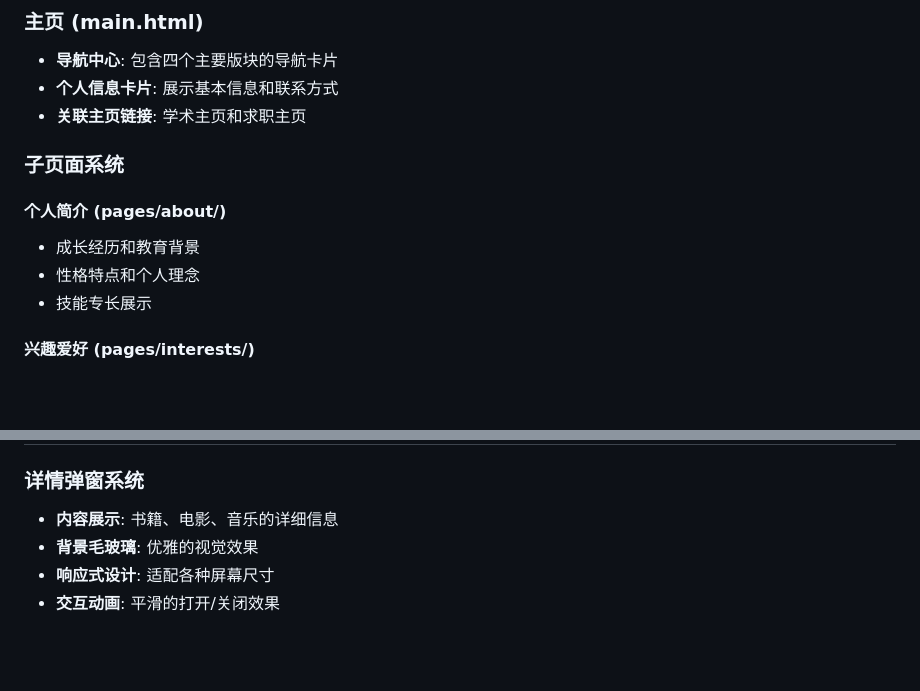
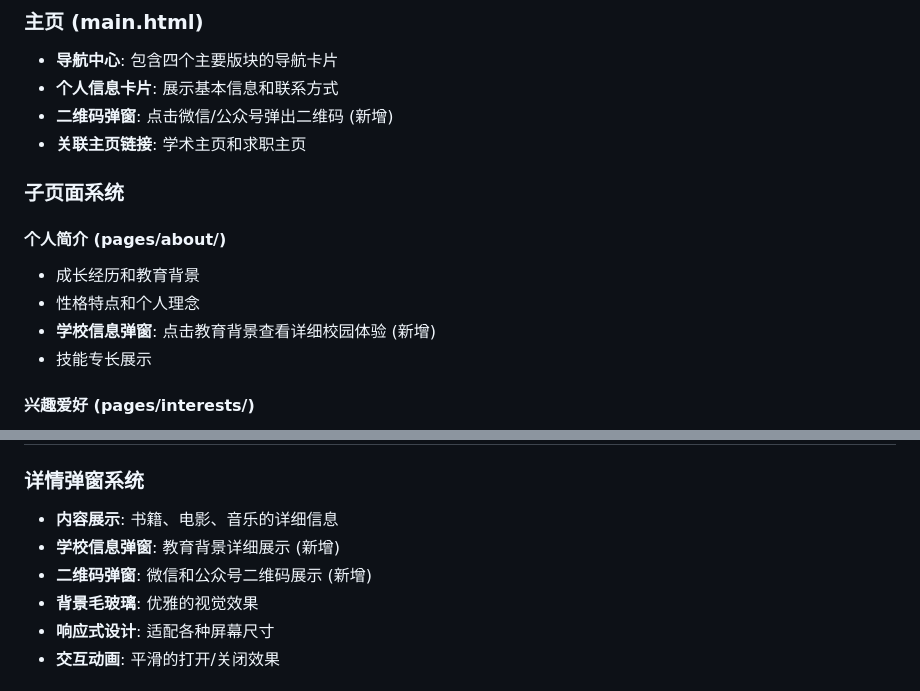
Before and after one commit to Cheng-hun-gu-ren/life, a Markdown page: README.md, 2 parts joined by grey strips. Drawn GitHub-style; blank space fills up the shorter version.

```diff
--- a/README.md
+++ b/README.md
@@ -113,6 +118,7 @@ npx serve .
 
 - **导航中心**: 包含四个主要版块的导航卡片
 - **个人信息卡片**: 展示基本信息和联系方式
+- **二维码弹窗**: 点击微信/公众号弹出二维码 (新增)
 - **关联主页链接**: 学术主页和求职主页
 
 ### 子页面系统
@@ -121,6 +127,7 @@ npx serve .
 
 - 成长经历和教育背景
 - 性格特点和个人理念
+- **学校信息弹窗**: 点击教育背景查看详细校园体验 (新增)
 - 技能专长展示
 
 #### 兴趣爱好 (pages/interests/)
@@ -147,6 +154,8 @@ npx serve .
 ### 详情弹窗系统
 
 - **内容展示**: 书籍、电影、音乐的详细信息
+- **学校信息弹窗**: 教育背景详细展示 (新增)
+- **二维码弹窗**: 微信和公众号二维码展示 (新增)
 - **背景毛玻璃**: 优雅的视觉效果
 - **响应式设计**: 适配各种屏幕尺寸
 - **交互动画**: 平滑的打开/关闭效果
```
Also changed, not shown: other parts of README.md (+22 -4 lines).
